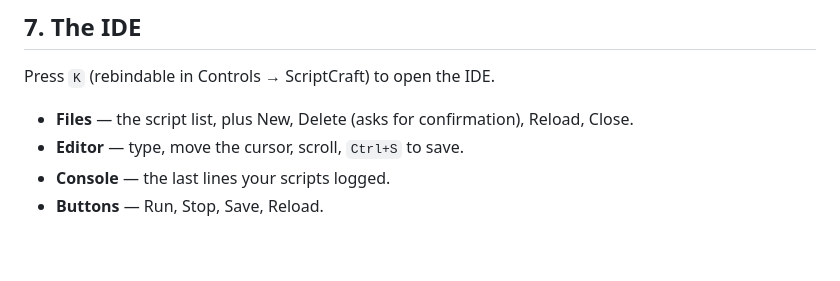
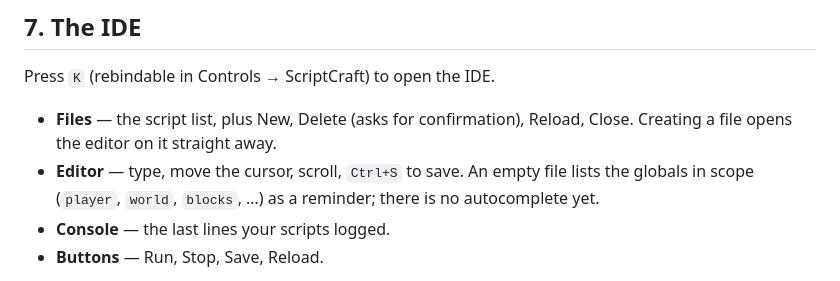
Before and after one commit to Goplej/mi, a Markdown page: docs/getting-started.md, the part around the change. Rendered like a GitHub page; blank space fills up the shorter version.

Commit message:
docs: describe the IDE hint line and New-opens-editor behaviour
Co-authored-by: arena-agent <297053741+arena-agent@users.noreply.github.com>

```diff
--- a/docs/getting-started.md
+++ b/docs/getting-started.md
@@ -130,7 +130,9 @@ dropped — the tick, the event and the server continue.
 Press `K` (rebindable in Controls → ScriptCraft) to open the IDE.
 
 * **Files** — the script list, plus New, Delete (asks for confirmation), Reload, Close.
-* **Editor** — type, move the cursor, scroll, `Ctrl+S` to save.
+  Creating a file opens the editor on it straight away.
+* **Editor** — type, move the cursor, scroll, `Ctrl+S` to save. An empty file lists the globals
+  in scope (`player`, `world`, `blocks`, …) as a reminder; there is no autocomplete yet.
 * **Console** — the last lines your scripts logged.
 * **Buttons** — Run, Stop, Save, Reload.
 
```
